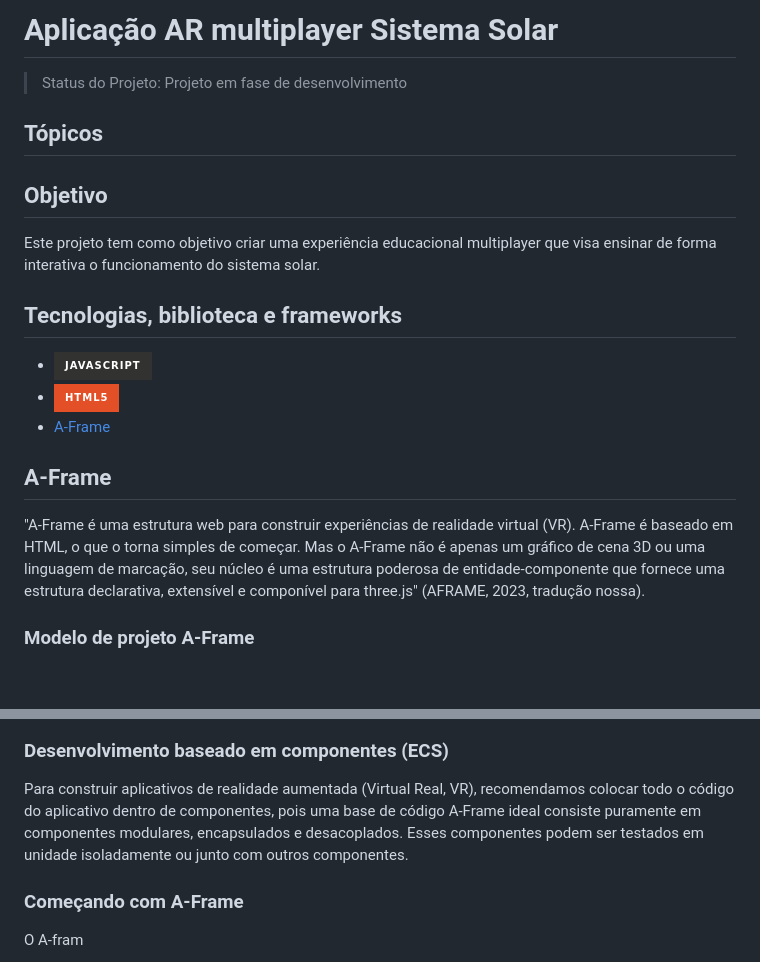
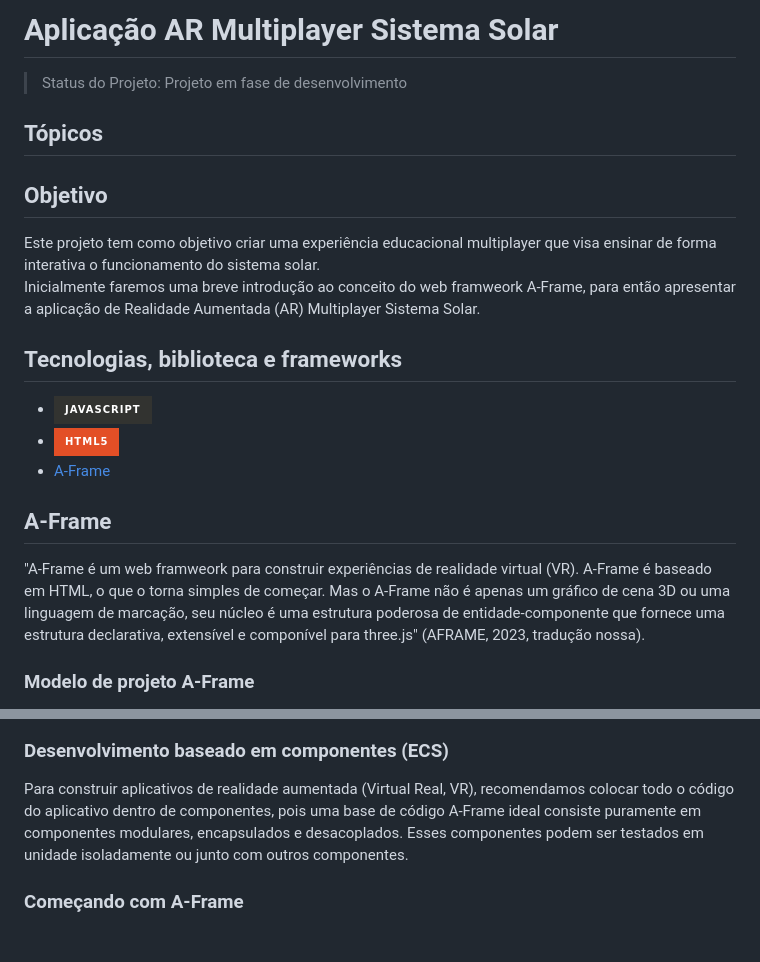
Before and after one commit to mateusyamaguti/PROJETO-SolTerraLua, a Markdown page: README.md, 2 parts joined by grey strips. GitHub-like rendering; badges without logos; blank space fills up the shorter version.

```diff
--- a/README.md
+++ b/README.md
@@ -1,11 +1,13 @@
-# Aplicação AR multiplayer Sistema Solar
+# Aplicação AR Multiplayer Sistema Solar
 
 > Status do Projeto: Projeto em fase de desenvolvimento
 
 ## Tópicos
 
 ## Objetivo
-Este projeto tem como objetivo criar uma experiência educacional multiplayer que visa ensinar de forma interativa o funcionamento do sistema solar.
+
+Este projeto tem como objetivo criar uma experiência educacional multiplayer que visa ensinar de forma interativa o funcionamento do sistema solar.<br>
+Inicialmente faremos uma breve introdução ao conceito do web framweork A-Frame, para então apresentar a aplicação de Realidade Aumentada (AR) Multiplayer Sistema Solar.
 
 ## Tecnologias, biblioteca e frameworks
 
@@ -14,15 +16,16 @@ Este projeto tem como objetivo criar uma experiência educacional multiplayer qu
 - [A-Frame](https://aframe.io/)
 
 ## A-Frame
-"A-Frame é uma estrutura web para construir experiências de realidade virtual (VR). A-Frame é baseado em HTML, o que o torna simples de começar. Mas o A-Frame não é apenas um gráfico de cena 3D ou uma linguagem de marcação, seu núcleo é uma estrutura poderosa de entidade-componente que fornece uma estrutura declarativa, extensível e componível para three.js" (AFRAME, 2023, tradução nossa).
+
+"A-Frame é um web framweork para construir experiências de realidade virtual (VR). A-Frame é baseado em HTML, o que o torna simples de começar. Mas o A-Frame não é apenas um gráfico de cena 3D ou uma linguagem de marcação, seu núcleo é uma estrutura poderosa de entidade-componente que fornece uma estrutura declarativa, extensível e componível para three.js" (AFRAME, 2023, tradução nossa).
 
 ### Modelo de projeto A-Frame
 Sugere-se para iniciar um projeto A-Frame a estruturação de pastas da seguinte forma.<br>
 ![ExemplodeOrganizaçãoDeProjetoAframe](/exemploOrganizacaoDeProjetosAframe.png)
 
 ### Desenvolvimento baseado em componentes (ECS)
+
 Para construir aplicativos de realidade aumentada (Virtual Real, VR), recomendamos colocar todo o código do aplicativo dentro de componentes, pois uma base de código A-Frame ideal consiste puramente em componentes modulares, encapsulados e desacoplados. Esses componentes podem ser testados em unidade isoladamente ou junto com outros componentes.
 
 ### Começando com A-Frame
-O A-fram
 
```
Also changed, not shown: other parts of README.md (+76 -15 lines).
